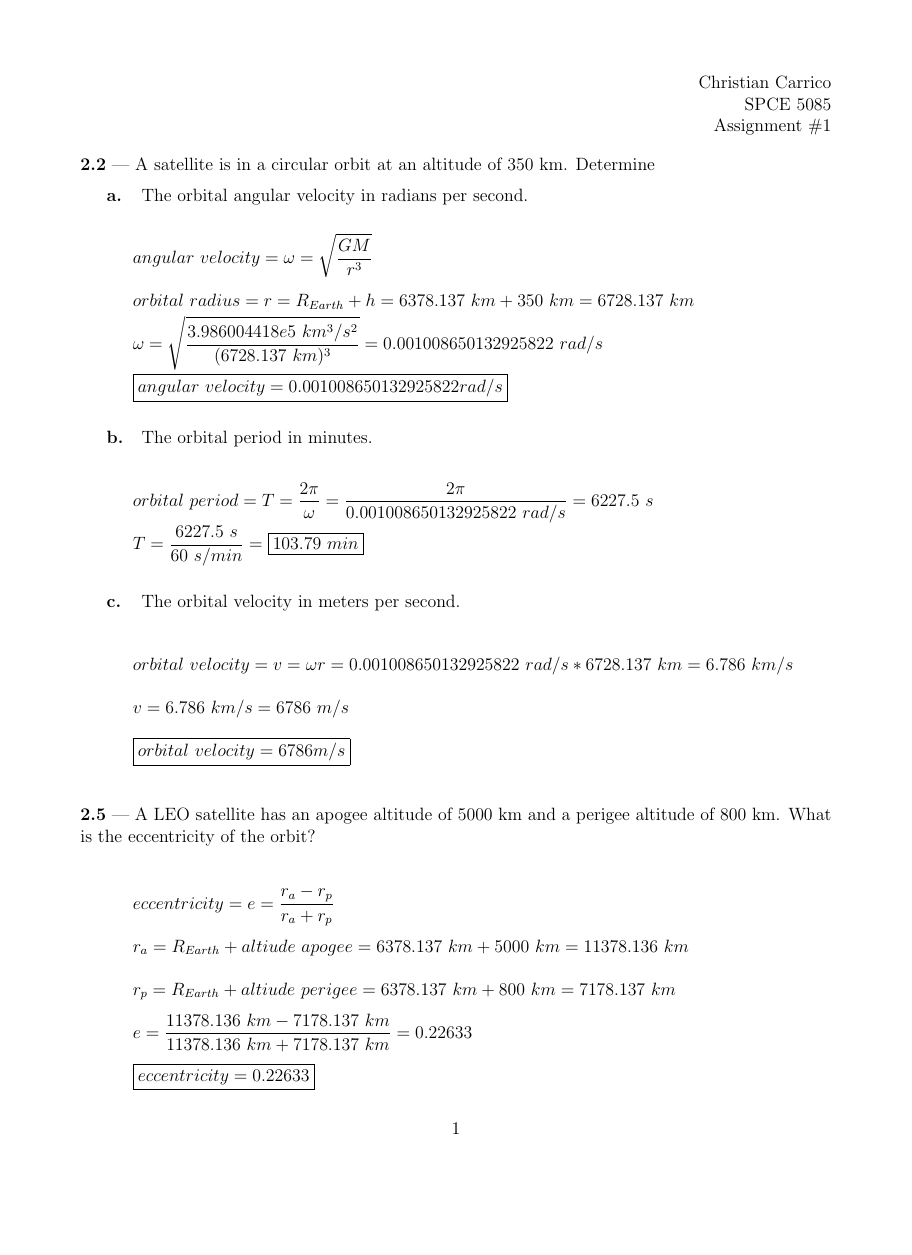
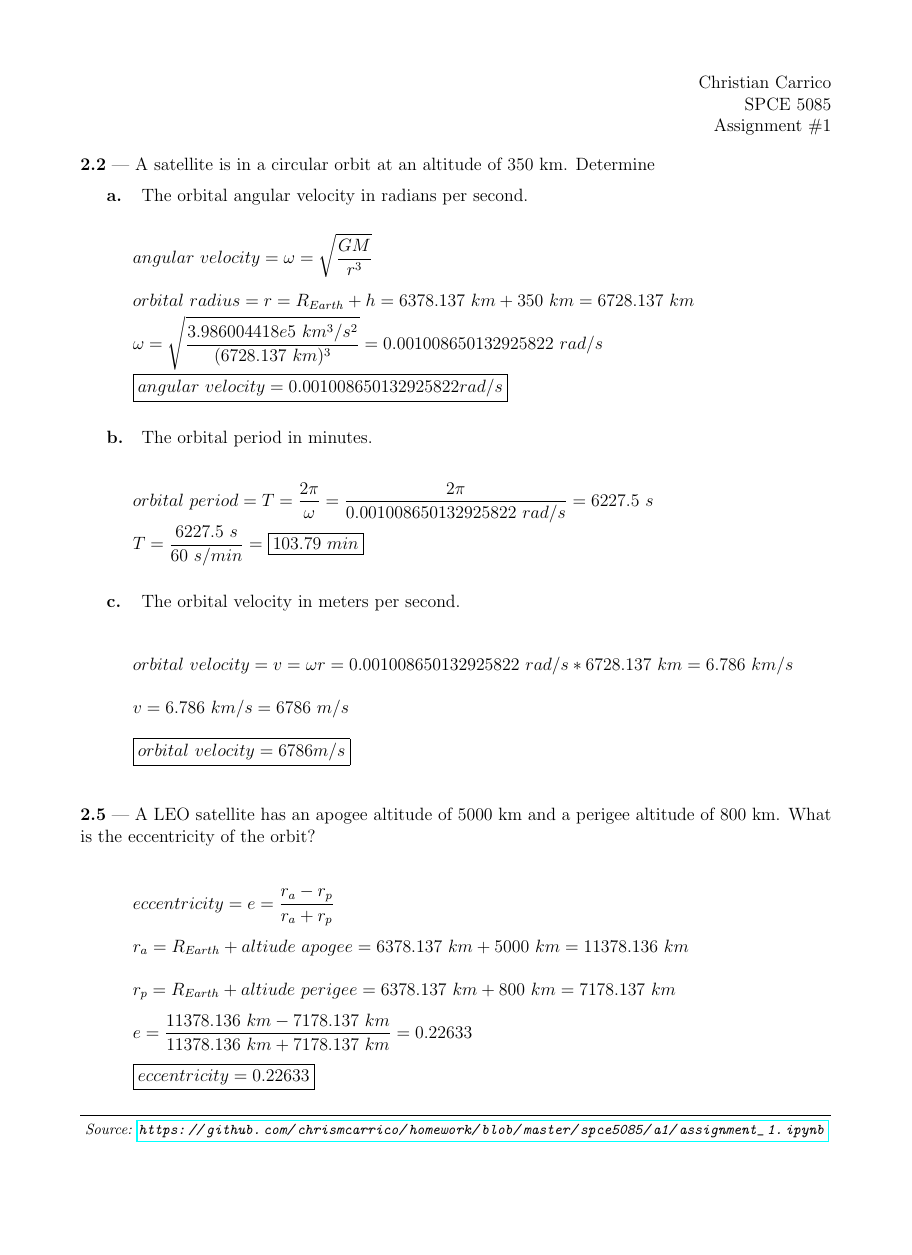
Before and after one commit to chrismcarrico/homework, a LaTeX document (spce5085/a1/carrico_spce5085_a1.tex): page 1 of 4, the shorter picture padded with empty space. Compiled offline with pdfLaTeX.

Commit message:
added source

```diff
--- a/spce5085/a1/carrico_spce5085_a1.tex
+++ b/spce5085/a1/carrico_spce5085_a1.tex
@@ -1,5 +1,7 @@
 \documentclass[12pt]{article}
 \usepackage{amsmath,amsthm,amssymb,amsfonts,setspace}
+\usepackage{fancyhdr}
+\usepackage{hyperref}
 
 \textwidth 7.0 truein
 \oddsidemargin -0.25in   %left-hand edge
@@ -57,6 +59,13 @@
   \end{list}%
   \vspace{0.25em}%
 }
+
+% Running footer with a link back to the source repo, shown on every page
+\pagestyle{fancy}
+\fancyhf{}
+\renewcommand{\headrulewidth}{0pt}
+\renewcommand{\footrulewidth}{0.4pt}
+\fancyfoot[C]{\footnotesize\textit{Source: \url{https://github.com/chrismcarrico/homework/blob/master/spce5085/a1/assignment_1.ipynb}}}
 
 \begin{document}
 \hfill Christian Carrico
```
Also changed, not shown: template/template.tex (+9 -0 lines), 2 other files.
